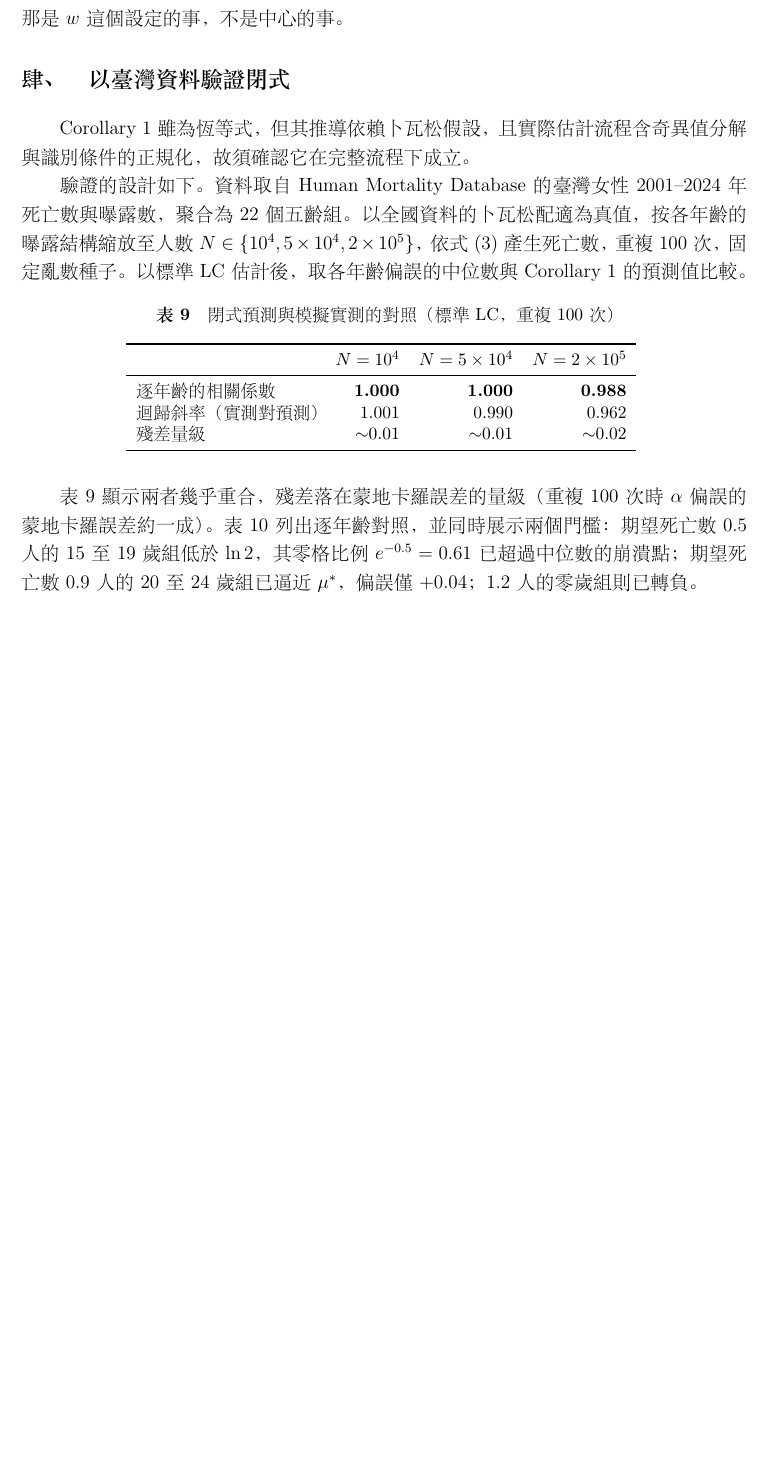
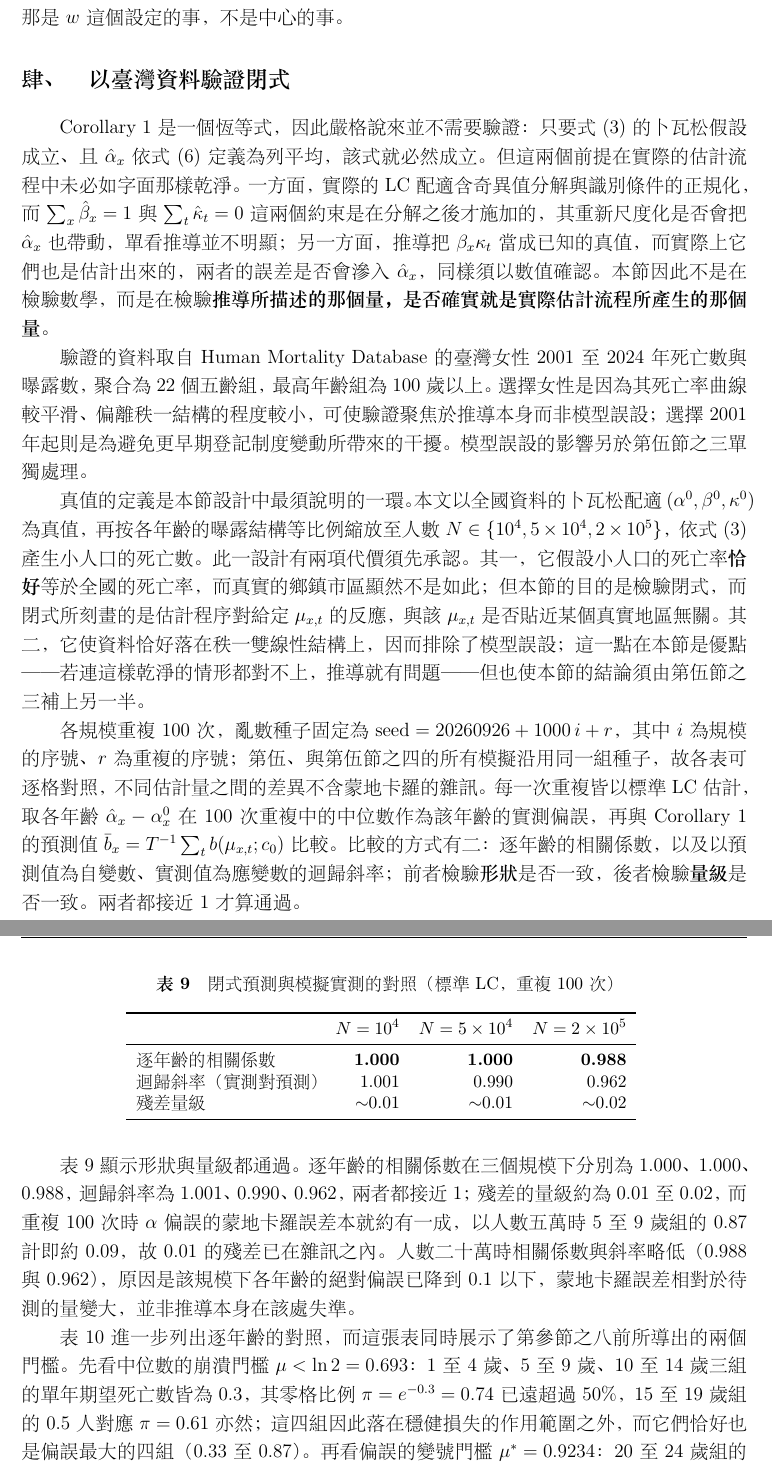
Before and after one commit to rickyllin/-20260908, a LaTeX document (報告/理論推導_1006.tex): part of page 20 of 32 before the commit and two parts of pages 20 and 21 of 33 after it, the two joined at a grey line, cut so that both start at the same text, the shorter picture padded with empty space. The pictures show the PDF file 報告/理論推導_1006.pdf that the author committed with the source.

Commit message:
理論篇：小標改為統計流程用語，驗證一節擴充，並合併碎段
小標依指示改為中性的統計流程名稱，不再用敘事式的長標題：
  由 M-估計推下來：LC 估計方程的 Fisher 不一致 -> 估計方程的一致性檢驗
  由混合模型推下來：混合權重已知，以及中位數的解析門檻 -> 誤差分布的混合表示
  閉式的三項性質 -> 偏誤函數的性質
  beta_x 與漂移項：確定性與隨機成分的分解 -> 參數偏誤的成分分解
  由 M-分位數 LASSO 推下來：校正與三項設定正交 -> 與既有修正方法的關係
  若改以常態假設，會得到什麼 -> 分布假設的敏感度分析
  真實資料的檢驗：二項抽薄 -> 模型誤設下的穩健性檢驗
  alpha_x 與 beta_x 能否同時改善 -> 兩參數的聯合改善
文獻回顧與緒論的小標一併調整（研究背景、小樣本估計的兩條傳統、
既有方法在本問題上的適用性、研究設計等）。

第肆節（驗證）由 1 頁擴為 2 頁並改寫為連續敘述，補上四件原先略過的事：
為何一個恆等式仍須驗證（識別條件的正規化是否帶動 alpha_hat、
beta 與 kappa 的估計誤差是否滲入）；資料選擇的理由（女性、2001 年起）；
真值定義的兩項代價（假設小人口死亡率等於全國、資料恰落在秩一結構上）；
以及比較方式為何取相關係數與迴歸斜率兩者（前者檢驗形狀、後者檢驗量級）。
結果的解讀亦補齊：N=2e5 時相關係數略低是因為絕對偏誤已降至 0.1 以下、
蒙地卡羅誤差相對變大，而非推導在該處失準；逐年齡表則同時展示
中位數崩潰門檻（ln2）與偏誤變號門檻（mu*=0.9234）各自對應到哪些年齡。

另修正一處重複的空小標（三項限制出現兩次），並合併研究方法中六處
非公式引導的碎段。全文 33 頁，0 個未定義參照。

Co-Authored-By: Claude Opus 5 (1M context) <noreply@anthropic.com>

```diff
--- a/報告/理論推導_1006.tex
+++ b/報告/理論推導_1006.tex
@@ -414,7 +414,7 @@ Hu et al.（2021）另以損失的冪次為刻度提出 $L_p$-分位數並處理
 （$\tau=0.5$、$c=\infty$、$w\equiv1$、$\lambda=0$），
 因而可以用來判斷各種補救各自動了哪一個設定，以及本文的校正動的是什麼。
 
-\subsection{三條脈絡對 LC 的推論}
+\subsection{小結}
 
 表~\ref{tab:three} 把三條脈絡的核心性質、原始應用場景、以及各自對 LC 的
 推論並列。第\ref{sec:method}即依此表由上往下推。
@@ -578,2 +578,3 @@ $\tau=0.5$、$c=\infty$、$w\equiv1$、$\lambda=0$ 的角落：
 
 推導分三步：先寫出 $M$-估計的一般條件，再看標準 LC 落在哪裡，
+最後解出估計量實際收斂到的位置。考慮一般的 $M$-估計量，設殘差為 $u_i(\theta)$、損失為 $\rho$、
@@ -1131,15 +1133,44 @@ $\mu=0.3$（即人數五萬時的幼年組）時常態給 $-1.667$ 而實際為
 
 \section{以臺灣資料驗證閉式}\label{sec:valid}
 
-Corollary~\ref{cor:alpha} 雖為恆等式，但其推導依賴卜瓦松假設，
-且實際估計流程含奇異值分解與識別條件的正規化，故須確認它在完整流程下成立。
-
-驗證的設計如下。資料取自 Human Mortality Database 的臺灣女性
-2001--2024 年死亡數與曝露數，聚合為 22 個五齡組。以全國資料的卜瓦松配適
-為真值，按各年齡的曝露結構縮放至人數
-$N\in\{10^4,5\times10^4,2\times10^5\}$，依式~\eqref{eq:pois} 產生死亡數，
-重複 100 次，固定亂數種子。以標準 LC 估計後，取各年齡偏誤的中位數與
-Corollary~\ref{cor:alpha} 的預測值比較。
+Corollary~\ref{cor:alpha} 是一個恆等式，因此嚴格說來並不需要驗證：
+只要式~\eqref{eq:pois} 的卜瓦松假設成立、且 $\hat\alpha_x$ 依
+式~\eqref{eq:svd} 定義為列平均，該式就必然成立。但這兩個前提在實際的估計
+流程中未必如字面那樣乾淨。一方面，實際的 LC 配適含奇異值分解與識別條件的
+正規化，而 $\sum_x\hat\beta_x=1$ 與 $\sum_t\hat\kappa_t=0$ 這兩個約束是在
+分解之後才施加的，其重新尺度化是否會把 $\hat\alpha_x$ 也帶動，
+單看推導並不明顯；另一方面，推導把 $\beta_x\kappa_t$ 當成已知的真值，
+而實際上它們也是估計出來的，兩者的誤差是否會滲入 $\hat\alpha_x$，
+同樣須以數值確認。本節因此不是在檢驗數學，而是在檢驗\textbf{推導所描述的
+那個量，是否確實就是實際估計流程所產生的那個量}。
+
+驗證的資料取自 Human Mortality Database 的臺灣女性 2001 至 2024 年死亡數與
+曝露數，聚合為 22 個五齡組，最高年齡組為 100 歲以上。選擇女性是因為其
+死亡率曲線較平滑、偏離秩一結構的程度較小，可使驗證聚焦於推導本身而非
+模型誤設；選擇 2001 年起則是為避免更早期登記制度變動所帶來的干擾。
+模型誤設的影響另於第\ref{sec:real}單獨處理。
+
+真值的定義是本節設計中最須說明的一環。本文以全國資料的卜瓦松配適
+$(\alpha^{0},\beta^{0},\kappa^{0})$ 為真值，再按各年齡的曝露結構等比例
+縮放至人數 $N\in\{10^4,5\times10^4,2\times10^5\}$，依式~\eqref{eq:pois}
+產生小人口的死亡數。此一設計有兩項代價須先承認。其一，它假設小人口的
+死亡率\textbf{恰好}等於全國的死亡率，而真實的鄉鎮市區顯然不是如此；
+但本節的目的是檢驗閉式，而閉式所刻畫的是估計程序對給定 $\mu_{x,t}$ 的
+反應，與該 $\mu_{x,t}$ 是否貼近某個真實地區無關。其二，它使資料恰好落在
+秩一雙線性結構上，因而排除了模型誤設；這一點在本節是優點——
+若連這樣乾淨的情形都對不上，推導就有問題——但也使本節的結論須由
+第\ref{sec:real}補上另一半。
+
+各規模重複 100 次，亂數種子固定為
+$\text{seed}=20260926+1000\,i+r$，其中 $i$ 為規模的序號、$r$ 為重複的序號；
+第\ref{sec:result}與第\ref{sec:joint}的所有模擬沿用同一組種子，
+故各表可逐格對照，不同估計量之間的差異不含蒙地卡羅的雜訊。
+每一次重複皆以標準 LC 估計，取各年齡 $\hat\alpha_x-\alpha^{0}_x$ 在 100 次
+重複中的中位數作為該年齡的實測偏誤，再與 Corollary~\ref{cor:alpha} 的
+預測值 $\bar b_x=T^{-1}\sum_t b(\mu_{x,t};c_0)$ 比較。
+比較的方式有二：逐年齡的相關係數，以及以預測值為自變數、實測值為應變數的
+迴歸斜率；前者檢驗\textbf{形狀}是否一致，後者檢驗\textbf{量級}是否一致。
+兩者都接近 $1$ 才算通過。
 
 \begin{table}[H]
 \centering
@@ -1157,10 +1188,19 @@ Corollary~\ref{cor:alpha} 的預測值比較。
 \label{tab:valid}
 \end{table}
 
-表~\ref{tab:valid} 顯示兩者幾乎重合，殘差落在蒙地卡羅誤差的量級
-（重複 100 次時 $\alpha$ 偏誤的蒙地卡羅誤差約一成）。
-表~\ref{tab:validage} 列出逐年齡對照，並同時展示兩個門檻：
-期望死亡數 $0.5$ 人的 15 至 19 歲組低於 $\ln2$，其零格比例
-$e^{-0.5}=0.61$ 已超過中位數的崩潰點；期望死亡數 $0.9$ 人的
-20 至 24 歲組已逼近 $\mu^\ast$，偏誤僅 $+0.04$；$1.2$ 人的零歲組
-則已轉負。
+表~\ref{tab:valid} 顯示形狀與量級都通過。逐年齡的相關係數在三個規模下
+分別為 $1.000$、$1.000$、$0.988$，迴歸斜率為 $1.001$、$0.990$、$0.962$，
+兩者都接近 $1$；殘差的量級約為 $0.01$ 至 $0.02$，而重複 100 次時
+$\alpha$ 偏誤的蒙地卡羅誤差本就約有一成，以人數五萬時 5 至 9 歲組的
+$0.87$ 計即約 $0.09$，故 $0.01$ 的殘差已在雜訊之內。
+人數二十萬時相關係數與斜率略低（$0.988$ 與 $0.962$），
+原因是該規模下各年齡的絕對偏誤已降到 $0.1$ 以下，
+蒙地卡羅誤差相對於待測的量變大，並非推導本身在該處失準。
+
+表~\ref{tab:validage} 進一步列出逐年齡的對照，而這張表同時展示了
+第\ref{sec:normal}前所導出的兩個門檻。先看中位數的崩潰門檻
+$\mu<\ln2=0.693$：1 至 4 歲、5 至 9 歲、10 至 14 歲三組的單年期望死亡數
+皆為 $0.3$，其零格比例 $\pi=e^{-0.3}=0.74$ 已遠超過 $50\%$，
+15 至 19 歲組的 $0.5$ 人對應 $\pi=0.61$ 亦然；
+這四組因此落在穩健損失的作用範圍之外，而它們恰好也是偏誤最大的四組
+（$0.33$ 至 $0.87$）。再看偏誤的變號門檻 $\mu^\ast=0.9234$：
@@ -1212,4 +1256,5 @@ $0.218$，而 5 至 9 歲組的偏誤為 $0.866$，偏誤是帶寬的四倍。
 拉回零附近，但帶變寬（人數五萬時 $0.218\to0.277$）——這是以 $\hat\mu$
 代入所注入的噪音，屬第\ref{sec:result}所述的代價。
 
-此一驗證把先前只能以模擬描述的現象變成一個恆等式：標準 LC 的 $\alpha_x$
+綜合表~\ref{tab:valid}、表~\ref{tab:validage} 與圖~\ref{fig:aband}，
+本節的結論是推導所描述的量確實就是實際估計流程所產生的量：
@@ -1336,7 +1387,7 @@ $0.3335$、$0.2747$，即無改善。這與第\ref{sec:method}末的預測一致
 那麼漂移項的偏誤就不可能是對數轉換造成的——它須以 $w$ 這個設定處理，
 這也正是「中心化 $+$ 加權」一列改善漂移項的原因。
 
-\subsection{真實資料的檢驗：二項抽薄}\label{sec:real}
+\subsection{模型誤設下的穩健性檢驗}\label{sec:real}
 
 前一小節的模擬取 $D\sim\text{Poisson}(E\,m^{\text{fitted}})$，
 亦即假設 LC 模型完全正確，小人口的資料因而不含任何不合模型的結構。
```
Also changed, not shown: 報告/理論推導_1006.pdf, 報告/理論推導_1006.tex (87 more changed lines).
